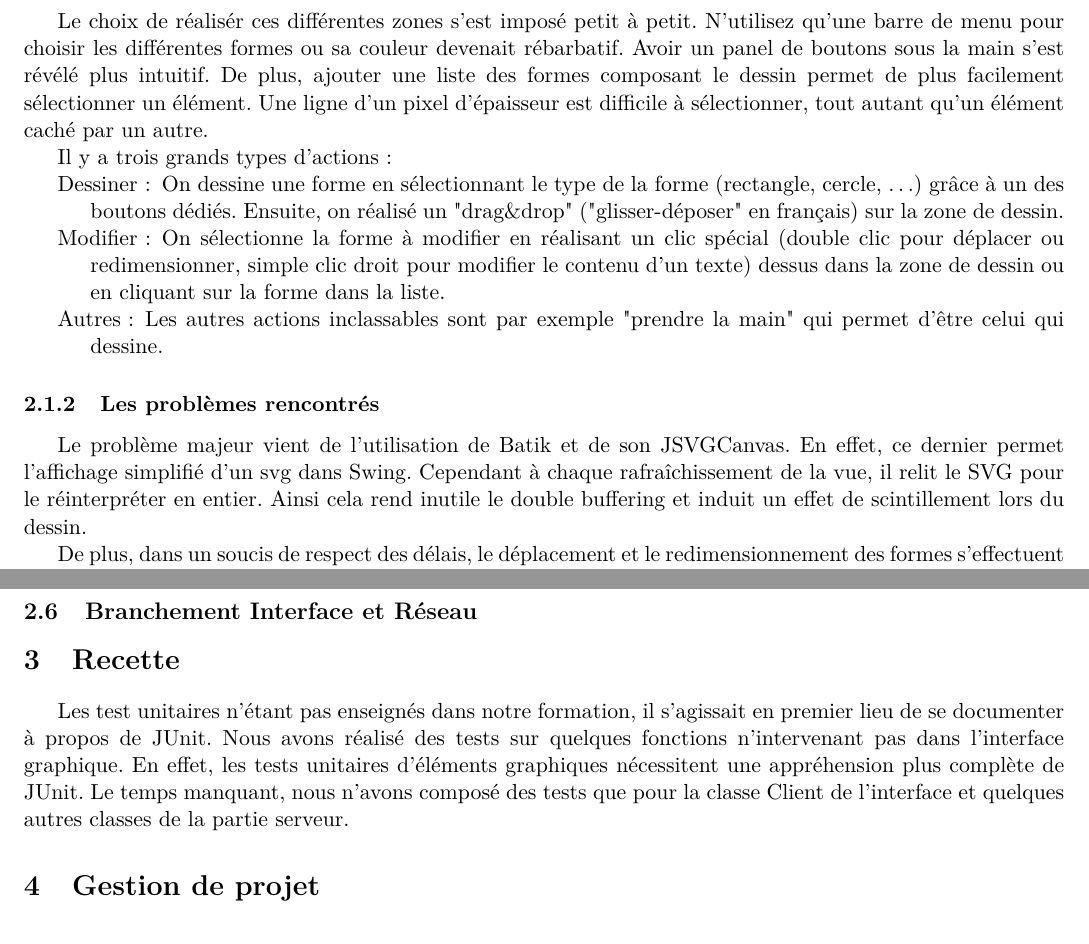
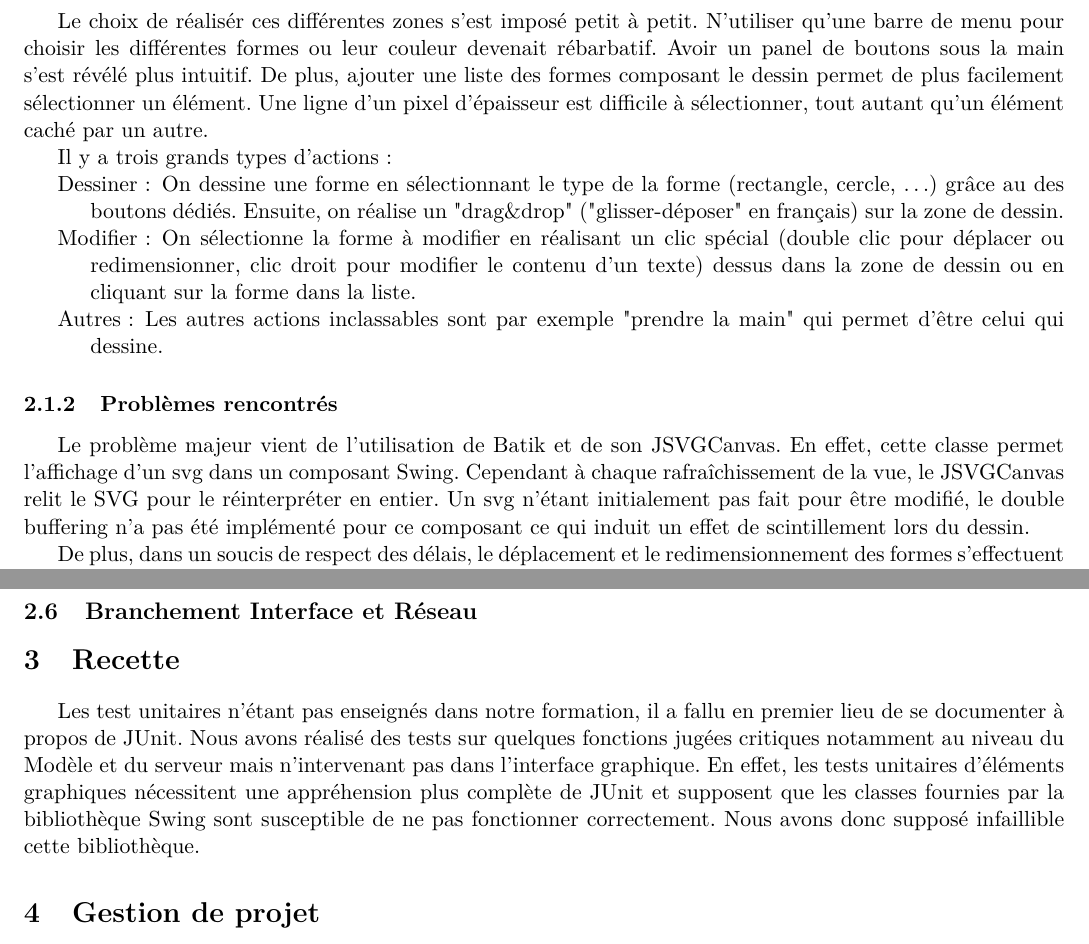
Before and after one commit to jeanbaptistedalle/scaling-adventure, a LaTeX document (Rapport/Dessin Collaboratif - Rapport.tex): two parts of pages 9 and 12 of 14, joined at a grey line, cut so that both start at the same text. Compiled offline with pdfLaTeX.

Commit message:
Correction rapport

```diff
--- a/Rapport/Dessin Collaboratif - Rapport.tex
+++ b/Rapport/Dessin Collaboratif - Rapport.tex
@@ -184,21 +184,21 @@ L'interface graphique, impl\'ement\'ee avec la bibliothèque Swing, est compos\'
  \item[La liste des formes] recense les formes dessin\'ees sur la zone de dessin.
 \end{description}
 
-Le choix de r\'ealis\'er ces diff\'erentes zones s'est impos\'e petit \`a petit. N'utilisez qu'une barre de menu pour choisir les diff\'erentes formes ou sa couleur devenait r\'ebarbatif. Avoir un panel de boutons sous la main s'est r\'ev\'el\'e plus intuitif. De plus, ajouter une liste des formes composant le dessin permet de plus facilement s\'electionner un \'el\'ement. Une ligne d'un pixel d'\'epaisseur est difficile \`a s\'electionner, tout autant qu'un \'el\'ement cach\'e par un autre.
+Le choix de r\'ealis\'er ces diff\'erentes zones s'est impos\'e petit \`a petit. N'utiliser qu'une barre de menu pour choisir les diff\'erentes formes ou leur couleur devenait r\'ebarbatif. Avoir un panel de boutons sous la main s'est r\'ev\'el\'e plus intuitif. De plus, ajouter une liste des formes composant le dessin permet de plus facilement s\'electionner un \'el\'ement. Une ligne d'un pixel d'\'epaisseur est difficile \`a s\'electionner, tout autant qu'un \'el\'ement cach\'e par un autre.
 
 Il y a trois grands types d'actions:
 
 \begin{itemize}
- \item[Dessiner:] On dessine une forme en s\'electionnant le type de la forme (rectangle, cercle, \ldots) gr\^ace \`a un des boutons d\'edi\'es. Ensuite, on r\'ealis\'e un "drag\&drop" ("glisser-d\'eposer" en fran\c{c}ais) sur la zone de dessin.
+ \item[Dessiner:] On dessine une forme en s\'electionnant le type de la forme (rectangle, cercle, \ldots) gr\^ace au des boutons d\'edi\'es. Ensuite, on r\'ealise un "drag\&drop" ("glisser-d\'eposer" en fran\c{c}ais) sur la zone de dessin.
 
- \item[Modifier:] On s\'electionne la forme \`a modifier en r\'ealisant un clic sp\'ecial (double clic pour d\'eplacer ou redimensionner, simple clic droit pour modifier le contenu d'un texte) dessus dans la zone de dessin ou en cliquant sur la forme dans la liste.
+ \item[Modifier:] On s\'electionne la forme \`a modifier en r\'ealisant un clic sp\'ecial (double clic pour d\'eplacer ou redimensionner, clic droit pour modifier le contenu d'un texte) dessus dans la zone de dessin ou en cliquant sur la forme dans la liste.
 
  \item[Autres:] Les autres actions inclassables sont par exemple "prendre la main" qui permet d'\^etre celui qui dessine.
 \end{itemize}
 
-\subsubsection{Les probl\`emes rencontr\'es}
+\subsubsection{Probl\`emes rencontr\'es}
 
-Le probl\`eme majeur vient de l'utilisation de Batik et de son JSVGCanvas. En effet, ce dernier permet l'affichage simplifi\'e d'un svg dans Swing. Cependant \`a chaque rafra\^ichissement de la vue, il relit le SVG pour le r\'einterpr\'eter en entier. Ainsi cela rend inutile le double buffering et induit un effet de scintillement lors du dessin.
+Le probl\`eme majeur vient de l'utilisation de Batik et de son JSVGCanvas. En effet, cette classe permet l'affichage d'un svg dans un composant Swing. Cependant \`a chaque rafra\^ichissement de la vue, le JSVGCanvas relit le SVG pour le r\'einterpr\'eter en entier. Un svg n'étant initialement pas fait pour être modifié, le double buffering n'a pas été implémenté pour ce composant ce qui induit un effet de scintillement lors du dessin.
 
 De plus, dans un soucis de respect des d\'elais, le d\'eplacement et le redimensionnement des formes s'effectuent par le biais de boutons et non par "drag\&drop".
 
@@ -314,7 +314,7 @@ Lorsque le client A souhaite se déconnecter, il prévient d'abord le serveur pa
 
 \section{Recette}
 
-Les test unitaires n'\'etant pas enseign\'es dans notre formation, il s'agissait en premier lieu de se documenter \`a propos de JUnit. Nous avons r\'ealis\'e des tests sur quelques fonctions n'intervenant pas dans l'interface graphique. En effet, les tests unitaires d'\'el\'ements graphiques n\'ecessitent une appr\'ehension plus compl\`ete de JUnit. Le temps manquant, nous n'avons compos\'e des tests que pour la classe Client de l'interface et quelques autres classes de la partie serveur.
+Les test unitaires n'\'etant pas enseign\'es dans notre formation, il a fallu en premier lieu de se documenter \`a propos de JUnit. Nous avons r\'ealis\'e des tests sur quelques fonctions jugées critiques notamment au niveau du Modèle et du serveur mais n'intervenant pas dans l'interface graphique. En effet, les tests unitaires d'\'el\'ements graphiques n\'ecessitent une appr\'ehension plus compl\`ete de JUnit et supposent que les classes fournies par la biblioth\`eque Swing sont susceptible de ne pas fonctionner correctement. Nous avons donc suppos\'e infaillible cette biblioth\`eque.
 
 \section{Gestion de projet}
 Au fil de la réalisation de ce projet, il nous est apparu que la gestion de projet a été d'une importance capitale. En effet, si nous avions lu le cahier des charges chacun de notre côté, sans nous soucier de la répartition des tâches, des délais à tenir et de la cohérence entre nous, il est plus que probable que le projet n'aurait pas été terminé dans les temps. Nous expliquerons dans cette partie les différentes techniques de gestion de projet mises en places ainsi que les problèmes rencontrés.
```
Also changed, not shown: Rapport/Dessin Collaboratif - Rapport.tex (4 more changed lines).
